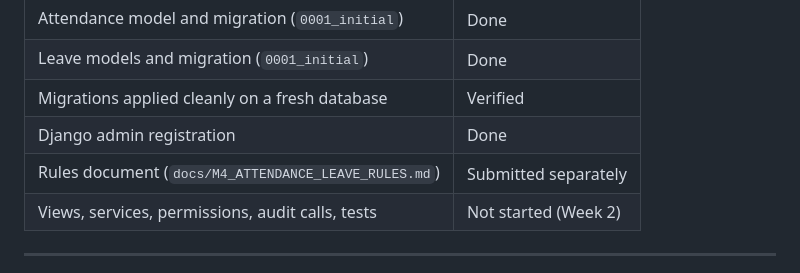
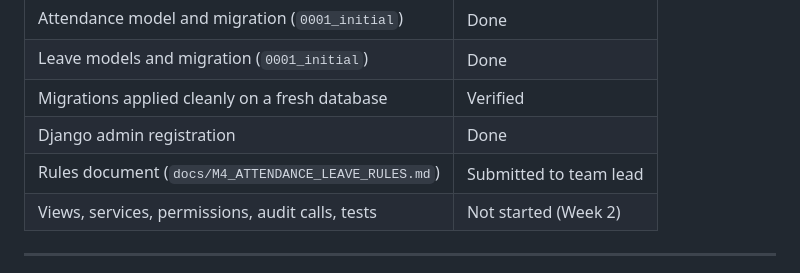
Before and after one commit to RajatSingh117/smart-hr-system, a Markdown page: docs/M4_README.md, the part around the change. GitHub-like rendering.

```diff
--- a/docs/M4_README.md
+++ b/docs/M4_README.md
@@ -15,7 +15,7 @@ Base table structure for the attendance and leave modules of the Smart HRMS.
 | Leave models and migration (`0001_initial`) | Done |
 | Migrations applied cleanly on a fresh database | Verified |
 | Django admin registration | Done |
-| Rules document (`docs/M4_ATTENDANCE_LEAVE_RULES.md`) | Submitted separately |
+| Rules document (`docs/M4_ATTENDANCE_LEAVE_RULES.md`) | Submitted to team lead|
 | Views, services, permissions, audit calls, tests | Not started (Week 2) |
 
 ---
```
